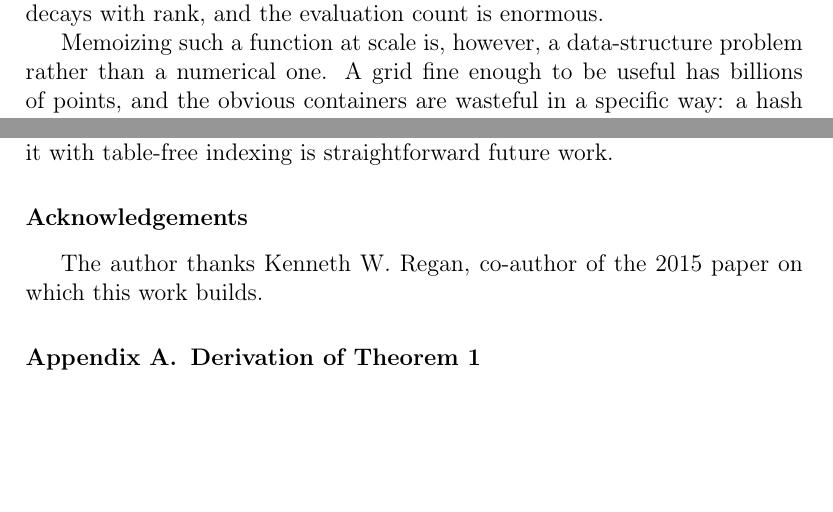
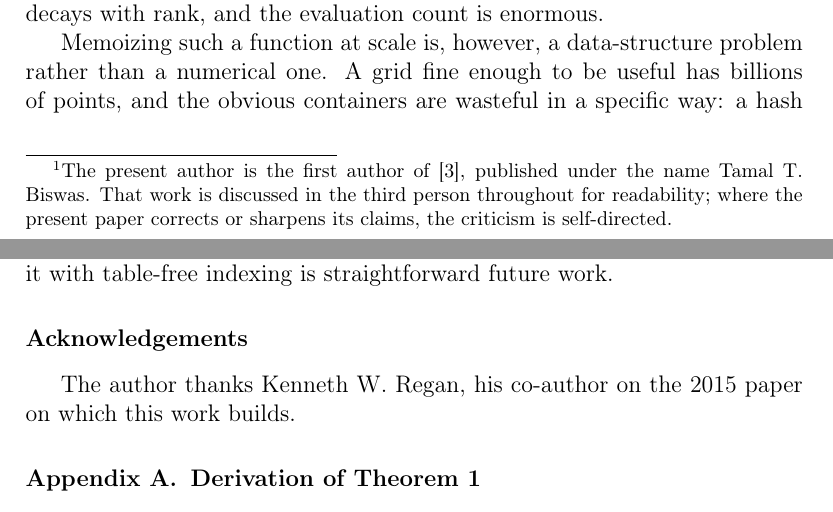
Before and after one commit to tamalrkm/tapered-grid, a LaTeX paper (paper/main.tex): two parts of pages 2 and 18 of 23, joined at a grey line, cut so that both start at the same text, the shorter picture padded with empty space. Compiled offline with pdfLaTeX.

Commit message:
Make the Biswas -> Maharaj authorship continuity explicit
The paper cites and repeatedly corrects the 2015 TCS paper it builds on,
but under a different surname a reader has no way to tell the criticism is
self-directed. A footnote at the first citation states the continuity, and
the acknowledgement to Regan now names him as the author's co-author.

Co-Authored-By: Claude Opus 5 (1M context) <noreply@anthropic.com>

```diff
--- a/paper/main.tex
+++ b/paper/main.tex
@@ -91,7 +91,11 @@ the probability $p_1$ that the strongest is chosen. Under a Luce model
 $\sum_i p_1^{1/a_i}=1$---a transcendental equation with no closed form,
 so each evaluation costs an iterative root-find. Estimation loops then
 call $f$ on tens of millions of such vectors. This is the setting
-introduced by Biswas and Regan \cite{biswas2015}, who observed that two
+introduced by Biswas and Regan \cite{biswas2015},\footnote{The present
+author is the first author of \cite{biswas2015}, published under the name
+Tamal T.\ Biswas. That work is discussed in the third person throughout
+for readability; where the present paper corrects or sharpens its claims,
+the criticism is self-directed.} who observed that two
 structural facts make memoization unusually attractive: the argument may
 be assumed sorted (the function is symmetric, so only the ranking
 matters), and its sensitivity decays with rank, since alternatives far
@@ -842,8 +846,8 @@ combining it with table-free indexing is straightforward future work.
 %% =======================================================================
 
 \section*{Acknowledgements}
-The author thanks Kenneth W. Regan, co-author of the 2015 paper on which
-this work builds.
+The author thanks Kenneth W. Regan, his co-author on the 2015 paper on
+which this work builds.
 
 \appendix
 
```
